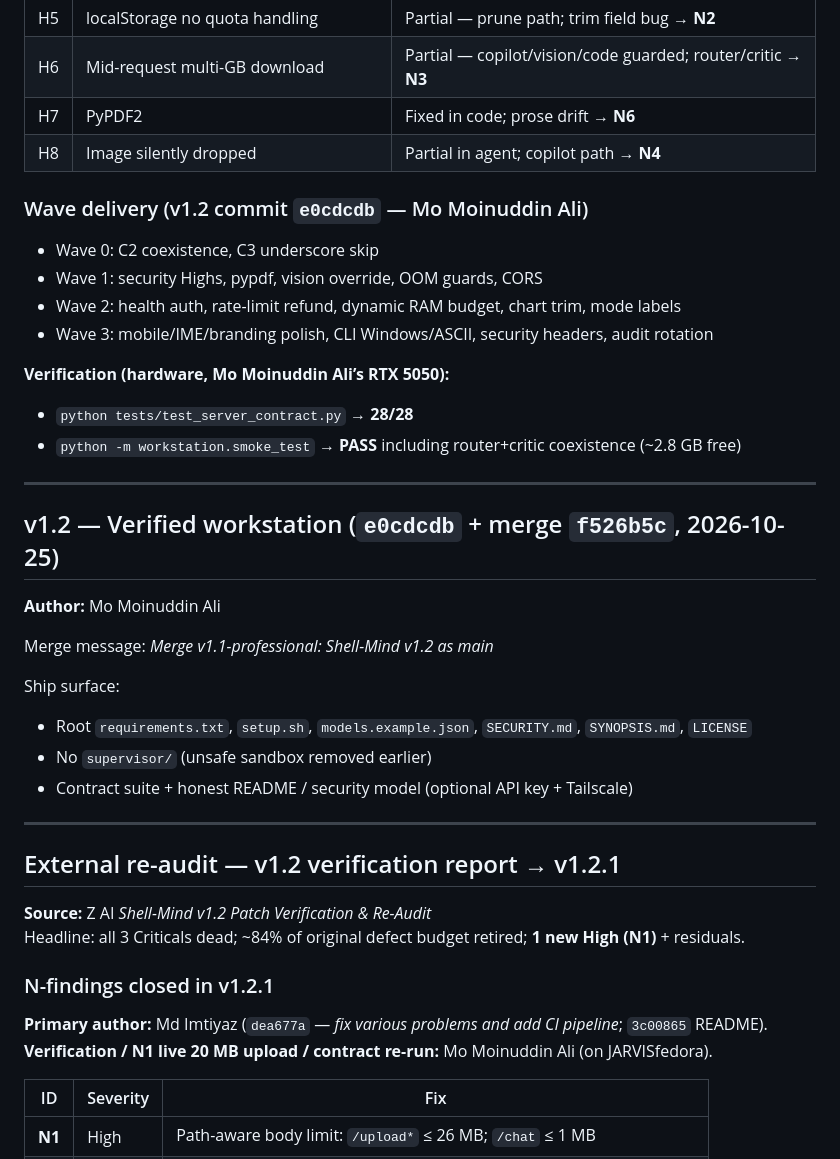
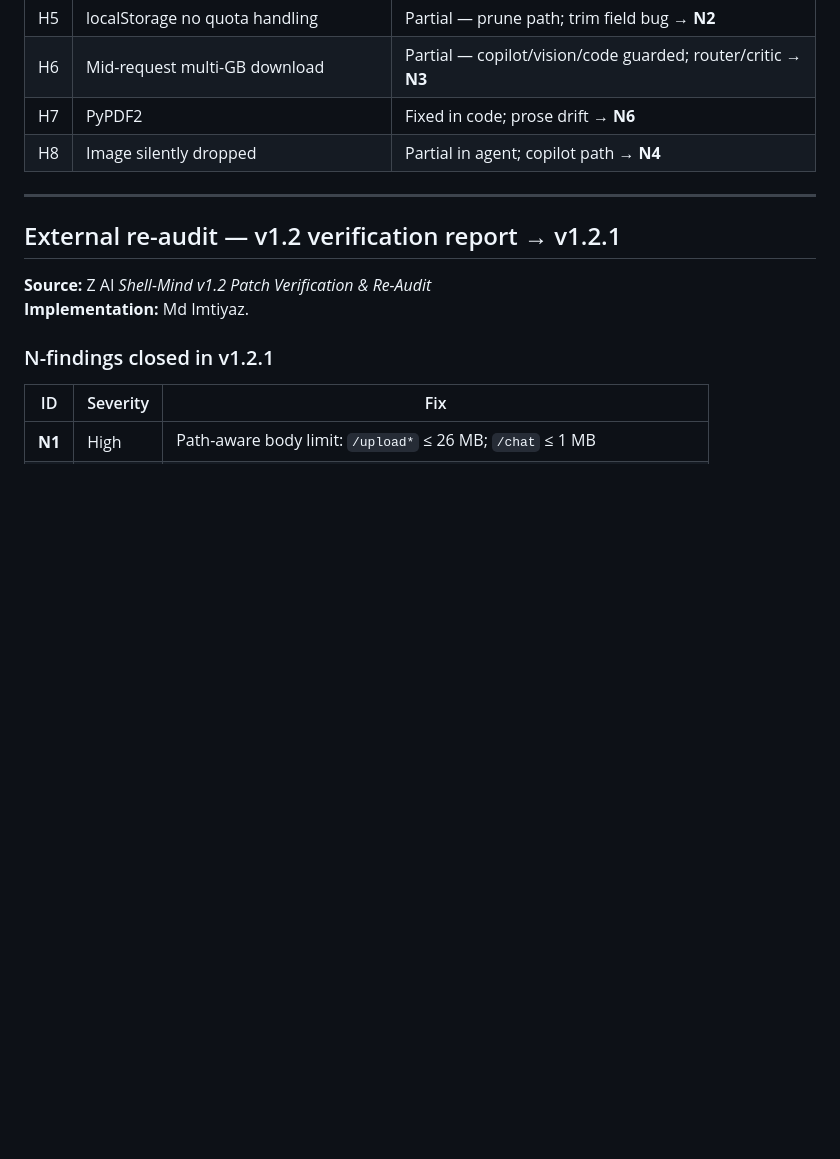
Before and after one commit to momoinuddin-ali/shell-mind, a Markdown page: CHANGES.md, the part around one of its changes. Rendered like a GitHub page; blank space fills up the shorter version.

```diff
--- a/CHANGES.md
+++ b/CHANGES.md
@@ -100,44 +69,14 @@ Also in this era: README / vram_chart updates (`a6eac34`, `6d36b61`) — **Mo Mo
 | H7 | PyPDF2 | Fixed in code; prose drift → **N6** |
 | H8 | Image silently dropped | Partial in agent; copilot path → **N4** |
 
-### Wave delivery (v1.2 commit `e0cdcdb` — Mo Moinuddin Ali)
-
-- Wave 0: C2 coexistence, C3 underscore skip
-- Wave 1: security Highs, pypdf, vision override, OOM guards, CORS
-- Wave 2: health auth, rate-limit refund, dynamic RAM budget, chart trim, mode labels
-- Wave 3: mobile/IME/branding polish, CLI Windows/ASCII, security headers, audit rotation
-
-**Verification (hardware, Mo Moinuddin Ali’s RTX 5050):**
-
-- `python tests/test_server_contract.py` → **28/28**
-- `python -m workstation.smoke_test` → **PASS** including router+critic coexistence (~2.8 GB free)
-
----
-
-## v1.2 — Verified workstation (`e0cdcdb` + merge `f526b5c`, 2026-10-25)
-
-**Author:** Mo Moinuddin Ali
-
-Merge message: *Merge v1.1-professional: Shell-Mind v1.2 as main*
-
-Ship surface:
-
-- Root `requirements.txt`, `setup.sh`, `models.example.json`, `SECURITY.md`, `SYNOPSIS.md`, `LICENSE`
-- No `supervisor/` (unsafe sandbox removed earlier)
-- Contract suite + honest README / security model (optional API key + Tailscale)
-
 ---
 
 ## External re-audit — v1.2 verification report → v1.2.1
 
 **Source:** Z AI *Shell-Mind v1.2 Patch Verification & Re-Audit*
-Headline: all 3 Criticals dead; ~84% of original defect budget retired; **1 new High (N1)** + residuals.
+**Implementation:** Md Imtiyaz.
 
 ### N-findings closed in v1.2.1
-
-**Primary author:** Md Imtiyaz (`dea677a` — *fix various problems and add CI pipeline*; `3c00865` README).
-**Verification / N1 live 20 MB upload / contract re-run:** Mo Moinuddin Ali (on JARVISfedora).
-
 | ID | Severity | Fix |
 |----|----------|-----|
 | **N1** | High | Path-aware body limit: `/upload*` ≤ 26 MB; `/chat` ≤ 1 MB |
```
Also changed, not shown: other parts of CHANGES.md (+43 -102 lines).
